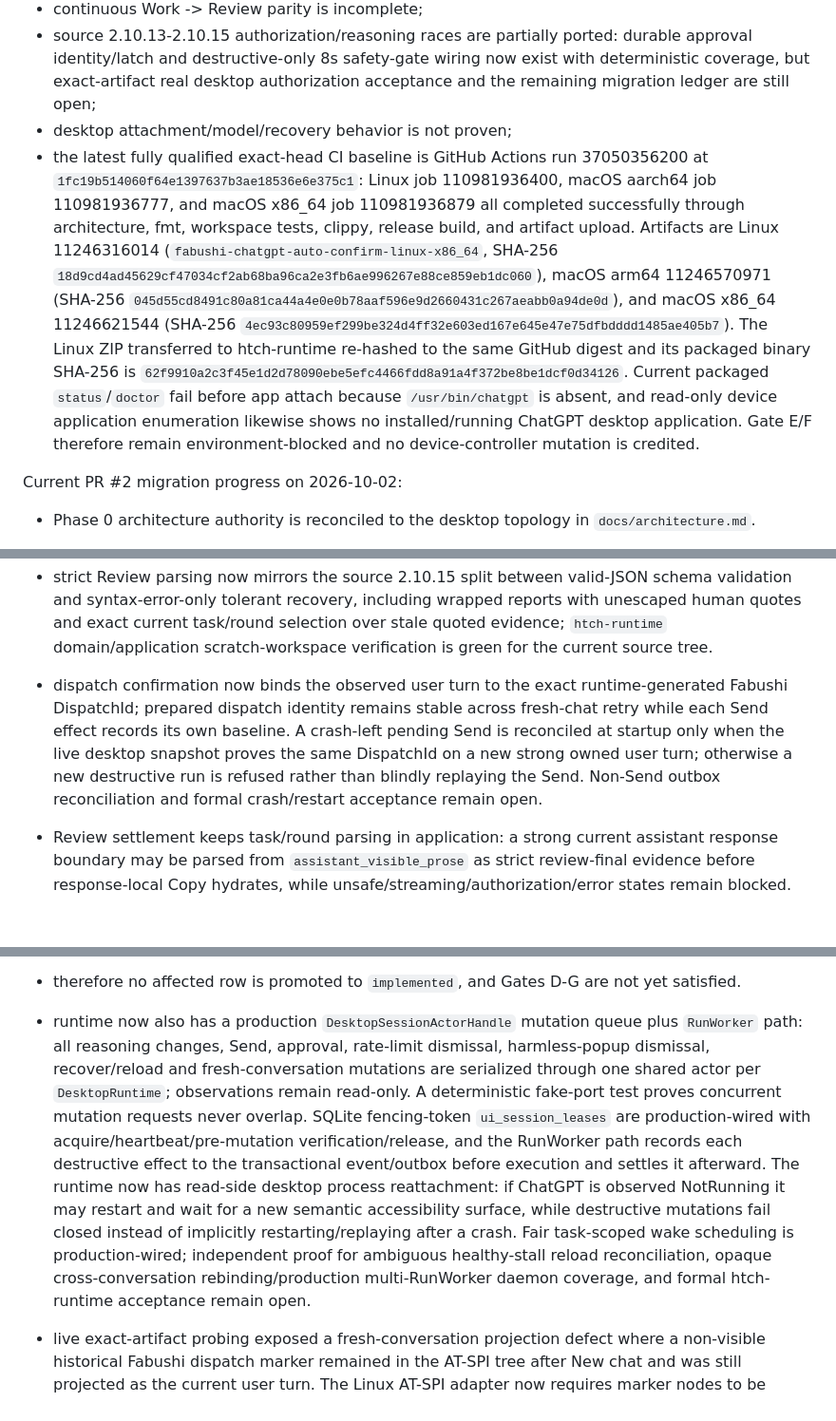
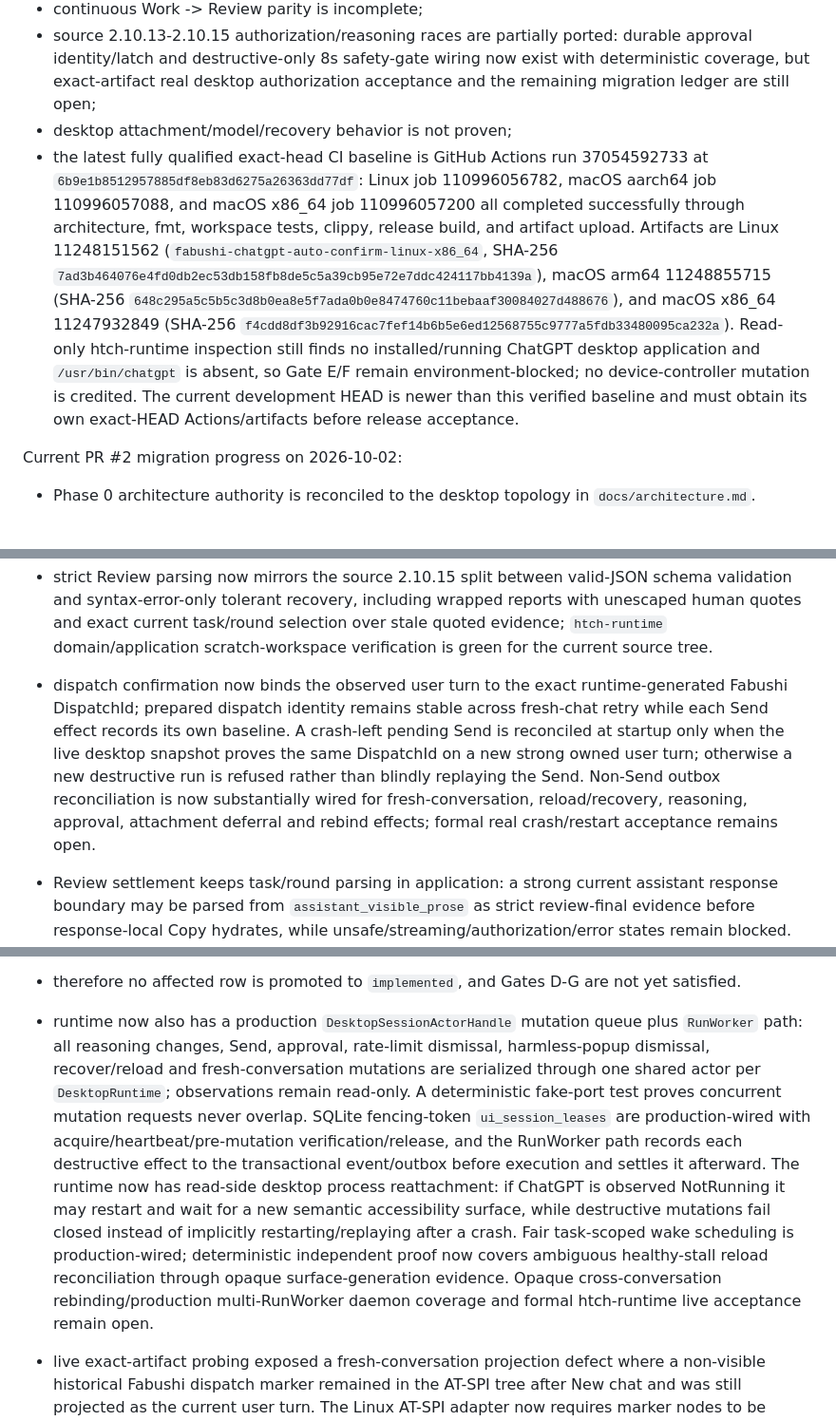
Before and after one commit to bhrumom/fabushi-plugin-chatgpt-auto-confirm-rs, a Markdown page: docs/specs/desktop-chat-userscript-parity-rust-cli.md, 3 parts joined by grey strips. Shown at 95% size. Rendered like a GitHub page; blank space fills up the shorter version.

Commit message:
docs: record current CI baseline and reload proof

```diff
--- a/docs/specs/desktop-chat-userscript-parity-rust-cli.md
+++ b/docs/specs/desktop-chat-userscript-parity-rust-cli.md
@@ -940,7 +940,7 @@ That implementation is **not** desktop ChatGPT userscript parity:
 - continuous Work -> Review parity is incomplete;
 - source 2.10.13-2.10.15 authorization/reasoning races are partially ported: durable approval identity/latch and destructive-only 8s safety-gate wiring now exist with deterministic coverage, but exact-artifact real desktop authorization acceptance and the remaining migration ledger are still open;
 - desktop attachment/model/recovery behavior is not proven;
-- the latest fully qualified exact-head CI baseline is GitHub Actions run 37050356200 at `1fc19b514060f64e1397637b3ae18536e6e375c1`: Linux job 110981936400, macOS aarch64 job 110981936777, and macOS x86_64 job 110981936879 all completed successfully through architecture, fmt, workspace tests, clippy, release build, and artifact upload. Artifacts are Linux 11246316014 (`fabushi-chatgpt-auto-confirm-linux-x86_64`, SHA-256 `18d9cd4ad45629cf47034cf2ab68ba96ca2e3fb6ae996267e88ce859eb1dc060`), macOS arm64 11246570971 (SHA-256 `045d55cd8491c80a81ca44a4e0e0b78aaf596e9d2660431c267aeabb0a94de0d`), and macOS x86_64 11246621544 (SHA-256 `4ec93c80959ef299be324d4ff32e603ed167e645e47e75dfbdddd1485ae405b7`). The Linux ZIP transferred to htch-runtime re-hashed to the same GitHub digest and its packaged binary SHA-256 is `62f9910a2c3f45e1d2d78090ebe5efc4466fdd8a91a4f372be8be1dcf0d34126`. Current packaged `status`/`doctor` fail before app attach because `/usr/bin/chatgpt` is absent, and read-only device application enumeration likewise shows no installed/running ChatGPT desktop application. Gate E/F therefore remain environment-blocked and no device-controller mutation is credited.
+- the latest fully qualified exact-head CI baseline is GitHub Actions run 37054592733 at `6b9e1b8512957885df8eb83d6275a26363dd77df`: Linux job 110996056782, macOS aarch64 job 110996057088, and macOS x86_64 job 110996057200 all completed successfully through architecture, fmt, workspace tests, clippy, release build, and artifact upload. Artifacts are Linux 11248151562 (`fabushi-chatgpt-auto-confirm-linux-x86_64`, SHA-256 `7ad3b464076e4fd0db2ec53db158fb8de5c5a39cb95e72e7ddc424117bb4139a`), macOS arm64 11248855715 (SHA-256 `648c295a5c5b5c3d8b0ea8e5f7ada0b0e8474760c11bebaaf30084027d488676`), and macOS x86_64 11247932849 (SHA-256 `f4cdd8df3b92916cac7fef14b6b5e6ed12568755c9777a5fdb33480095ca232a`). Read-only htch-runtime inspection still finds no installed/running ChatGPT desktop application and `/usr/bin/chatgpt` is absent, so Gate E/F remain environment-blocked; no device-controller mutation is credited. The current development HEAD is newer than this verified baseline and must obtain its own exact-HEAD Actions/artifacts before release acceptance.
 
 Current PR #2 migration progress on 2026-10-02:
 
@@ -951,7 +951,7 @@ Current PR #2 migration progress on 2026-10-02:
 - domain/application now use desktop-neutral `ChatSurfaceSnapshot`, opaque conversation/turn boundaries, five-position reasoning semantics, authorization presence/actionability/settlement identity and deterministic recovery policy.
 - deterministic application/runtime tests now distinguish the 12-second durable authorization settlement window from the destructive-only 8-second double-scan guard: ordinary terminal remains ~4 seconds, ordinary rate-limit dismissal is immediate, the fourth rate-limit fresh handoff double-scans, authorization appearing between scans cancels the handoff, disabled authorization blocks, adapter Ok(true) leaves approval pending, and an unexpired durable latch restores Settling for the same task/run/phase/round/conversation identity. Top-level task-scoped startup reconciliation now validates that full durable approval identity and defers an armed Settling effect back to the restored RunWorker, while global/new-run startup continues to fail closed; this prevents restart from blind-replaying authorization or incorrectly forcing fresh/retry before the original latch is supervised.
 - strict Review parsing now mirrors the source 2.10.15 split between valid-JSON schema validation and syntax-error-only tolerant recovery, including wrapped reports with unescaped human quotes and exact current task/round selection over stale quoted evidence; `htch-runtime` domain/application scratch-workspace verification is green for the current source tree.
-- dispatch confirmation now binds the observed user turn to the exact runtime-generated Fabushi DispatchId; prepared dispatch identity remains stable across fresh-chat retry while each Send effect records its own baseline. A crash-left pending Send is reconciled at startup only when the live desktop snapshot proves the same DispatchId on a new strong owned user turn; otherwise a new destructive run is refused rather than blindly replaying the Send. Non-Send outbox reconciliation and formal crash/restart acceptance remain open.
+- dispatch confirmation now binds the observed user turn to the exact runtime-generated Fabushi DispatchId; prepared dispatch identity remains stable across fresh-chat retry while each Send effect records its own baseline. A crash-left pending Send is reconciled at startup only when the live desktop snapshot proves the same DispatchId on a new strong owned user turn; otherwise a new destructive run is refused rather than blindly replaying the Send. Non-Send outbox reconciliation is now substantially wired for fresh-conversation, reload/recovery, reasoning, approval, attachment deferral and rebind effects; formal real crash/restart acceptance remains open.
 - Review settlement keeps task/round parsing in application: a strong current assistant response boundary may be parsed from `assistant_visible_prose` as strict review-final evidence before response-local Copy hydrates, while unsafe/streaming/authorization/error states remain blocked. The compatibility `RunPrompt` path can now be given an explicit Review identity: ordinary Copy/terminal evidence cannot finish Review, and 120 seconds without final/progress triggers a fresh Review conversation and re-dispatch of the same prepared Review prompt. Durable continuous Work -> Review orchestration is production-wired in the shipping runtime: Work results are durably saved, Review runs are fresh-conversation phases bound to the current taskId/runId/round, strict `MAHAYANA_TASK_REPORT_V1` is required, `status=next` persists the next instruction and advances to a fresh Work round, historical quoted reports remain non-authoritative, and incomplete phases resume through the persisted dispatch/conversation identity after restart. A shared production `continuous_phase_execution_plan` now constructs both fresh and resumed phase prompt/identity/RecoveryEnvelope context, with a focused deterministic contract covering fresh Work/Review boundaries, stale-report isolation, next-round Work context, and no destructive fresh-conversation action on restart-resume. Exact-artifact real multi-round Work -> Review -> Work acceptance remains open.
 - `chatgpt-desktop-process` implements the semantic `ChatProcessPort` boundary with Linux `/proc` discovery and the known `/usr/bin/chatgpt` launcher and is composed by the desktop runtime.
 - `chatgpt-desktop-atspi` now exists as the Linux desktop semantic adapter. Its Rust wrapper invokes the system AT-SPI2/D-Bus stack through installed `pyatspi`, projects the live ChatGPT accessibility tree into `ChatSurfaceSnapshot`, and owns semantic composer Send, fresh-conversation, reload, bounded rate-limit dismissal and fail-closed conversation-scoped authorization effects.
@@ -968,5 +968,5 @@ Current PR #2 migration progress on 2026-10-02:
 - therefore no affected row is promoted to `implemented`, and Gates D-G are not yet satisfied.
-- runtime now also has a production `DesktopSessionActorHandle` mutation queue plus `RunWorker` path: all reasoning changes, Send, approval, rate-limit dismissal, harmless-popup dismissal, recover/reload and fresh-conversation mutations are serialized through one shared actor per `DesktopRuntime`; observations remain read-only. A deterministic fake-port test proves concurrent mutation requests never overlap. SQLite fencing-token `ui_session_leases` are production-wired with acquire/heartbeat/pre-mutation verification/release, and the RunWorker path records each destructive effect to the transactional event/outbox before execution and settles it afterward. The runtime now has read-side desktop process reattachment: if ChatGPT is observed NotRunning it may restart and wait for a new semantic accessibility surface, while destructive mutations fail closed instead of implicitly restarting/replaying after a crash. Fair task-scoped wake scheduling is production-wired; independent proof for ambiguous healthy-stall reload reconciliation, opaque cross-conversation rebinding/production multi-RunWorker daemon coverage, and formal htch-runtime acceptance remain open.
+- runtime now also has a production `DesktopSessionActorHandle` mutation queue plus `RunWorker` path: all reasoning changes, Send, approval, rate-limit dismissal, harmless-popup dismissal, recover/reload and fresh-conversation mutations are serialized through one shared actor per `DesktopRuntime`; observations remain read-only. A deterministic fake-port test proves concurrent mutation requests never overlap. SQLite fencing-token `ui_session_leases` are production-wired with acquire/heartbeat/pre-mutation verification/release, and the RunWorker path records each destructive effect to the transactional event/outbox before execution and settles it afterward. The runtime now has read-side desktop process reattachment: if ChatGPT is observed NotRunning it may restart and wait for a new semantic accessibility surface, while destructive mutations fail closed instead of implicitly restarting/replaying after a crash. Fair task-scoped wake scheduling is production-wired; deterministic independent proof now covers ambiguous healthy-stall reload reconciliation through opaque surface-generation evidence. Opaque cross-conversation rebinding/production multi-RunWorker daemon coverage and formal htch-runtime live acceptance remain open.
 
 - live exact-artifact probing exposed a fresh-conversation projection defect where a non-visible historical Fabushi dispatch marker remained in the AT-SPI tree after New chat and was still projected as the current user turn. The Linux AT-SPI adapter now requires marker nodes to be visible in addition to excluding composer-draft markers, and the executable dispatch-marker contract covers both cases. This closes only the deterministic projection defect; exact-HEAD packaged fresh-conversation/continuous acceptance remains required before any affected parity row can be promoted.
 
```
Also changed, not shown: other parts of docs/specs/desktop-chat-userscript-parity-rust-cli.md (+1 -1 lines).
